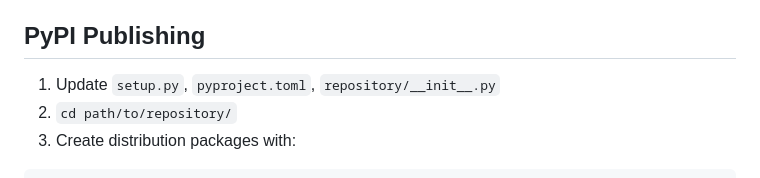
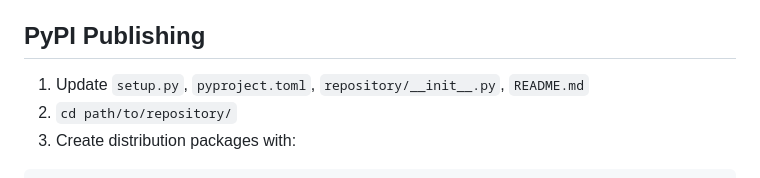
Before and after one commit to sukitsubaki/sukitsubaki, a Markdown page: terminal-cookbook.md, the part around the change. Drawn GitHub-style.

Commit message:
pypi publishing

````diff
--- a/terminal-cookbook.md
+++ b/terminal-cookbook.md
@@ -5,7 +5,7 @@ A personal collection of terminal commands and shortcuts that I find useful but
 - [File and Directory](#file-and-directory)
 
 ## PyPI Publishing
-1. Update `setup.py`, `pyproject.toml`, `repository/__init__.py`
+1. Update `setup.py`, `pyproject.toml`, `repository/__init__.py`, `README.md`
 2. `cd path/to/repository/`
 3. Create distribution packages with:
 ```python
````
